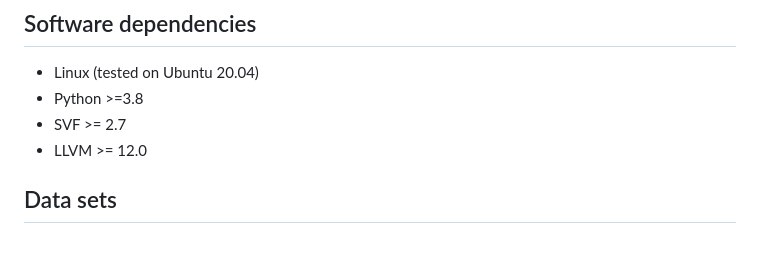
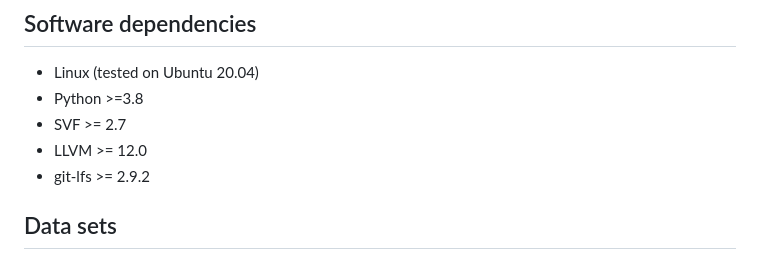
Before and after one commit to FloridSleeves/ValueCheck, a Markdown page: README.md, the part around the change. Rendered like a GitHub page.

```diff
--- a/README.md
+++ b/README.md
@@ -19,6 +19,7 @@ The artifact is available on GitHub at https://github.com/floridsleeves/ValueChe
 - Python >=3.8
 - SVF >= 2.7
 - LLVM >= 12.0
+- git-lfs >= 2.9.2
 
 ## Data sets
 - The artifact evaluates four open-source web applications. The scripts will automatically download their source code from GitHub and checkout the corresponding versions.
```
